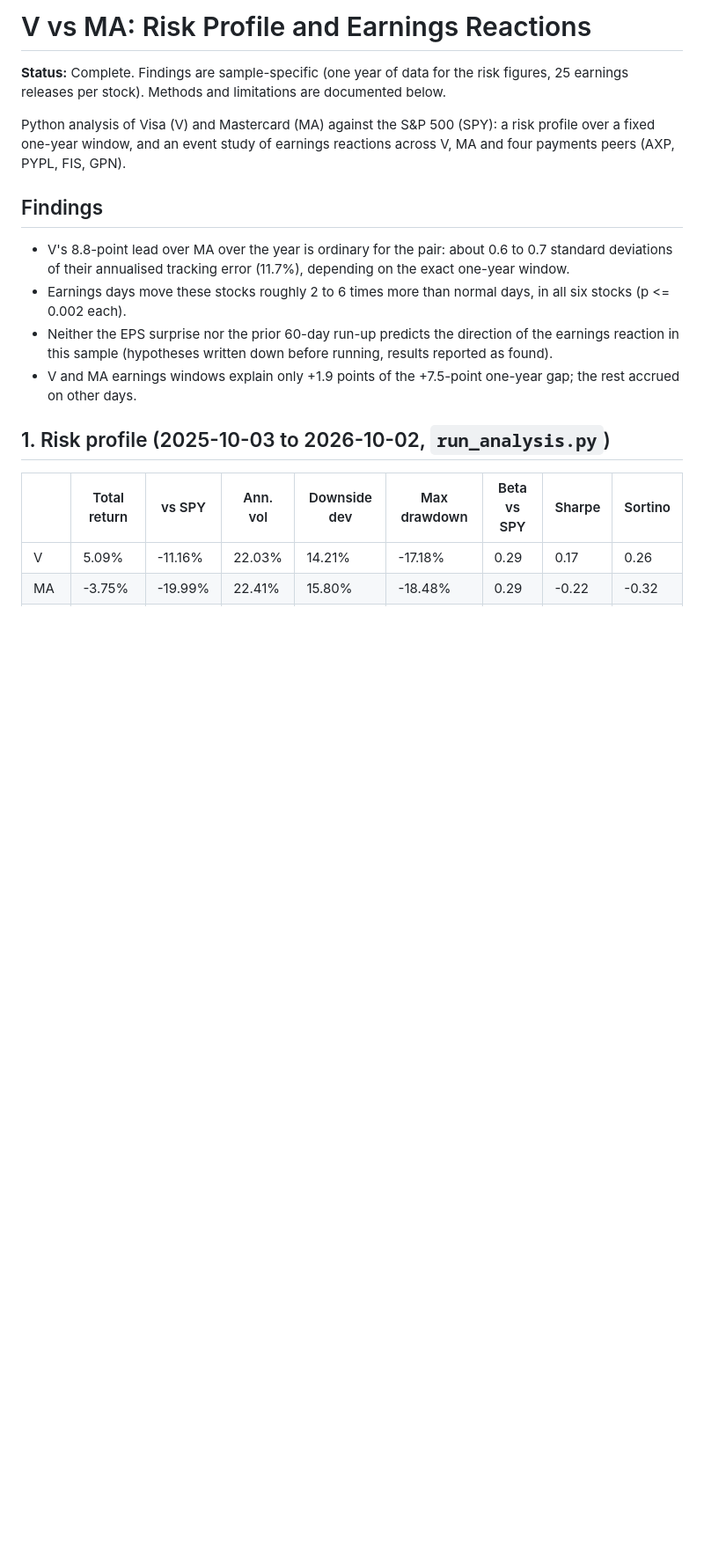
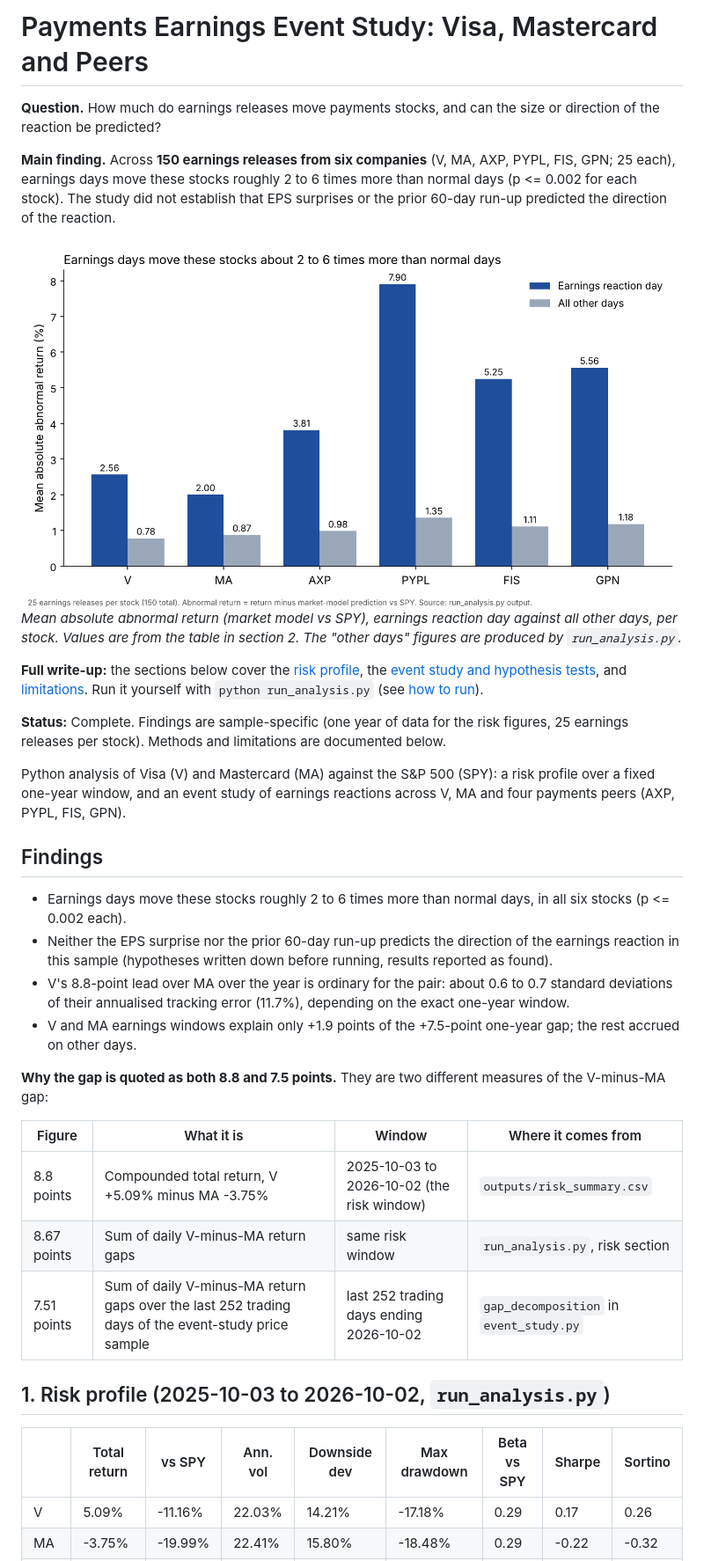
Before and after one commit to yasinlatif22-cpu/payments-earnings-event-study, a Markdown page: README.md, the part around the change. Shown at 88% size. GitHub-like rendering; pictures changed too: outputs/earnings_vs_other_days.png (added); blank space fills up the shorter version.

Commit message:
Polish README

```diff
--- a/README.md
+++ b/README.md
@@ -1,14 +1,38 @@
-# V vs MA: Risk Profile and Earnings Reactions
+# Payments Earnings Event Study: Visa, Mastercard and Peers
+
+**Question.** How much do earnings releases move payments stocks, and can the size or direction of the reaction be predicted?
+
+**Main finding.** Across **150 earnings releases from six companies** (V, MA, AXP, PYPL, FIS, GPN; 25 each), earnings days move
+these stocks roughly 2 to 6 times more than normal days (p <= 0.002 for each stock). The study did not establish that EPS
+surprises or the prior 60-day run-up predicted the direction of the reaction.
+
+![Grouped bar chart of mean absolute abnormal return on earnings reaction days versus all other days for V, MA, AXP, PYPL, FIS and GPN; earnings days are 2 to 6 times larger for every stock.](outputs/earnings_vs_other_days.png)
+*Mean absolute abnormal return (market model vs SPY), earnings reaction day against all other days, per stock. Values are from
+the table in section 2. The "other days" figures are produced by `run_analysis.py`.*
+
+**Full write-up:** the sections below cover the [risk profile](#1-risk-profile-2025-10-03-to-2026-10-02-run_analysispy),
+the [event study and hypothesis tests](#2-earnings-event-study-event_studypy), and [limitations](#limitations).
+Run it yourself with `python run_analysis.py` (see [how to run](#project-structure-and-how-to-run)).
 
 **Status:** Complete. Findings are sample-specific (one year of data for the risk figures, 25 earnings releases per stock). Methods and limitations are documented below.
 
 Python analysis of Visa (V) and Mastercard (MA) against the S&P 500 (SPY): a risk profile over a fixed one-year window, and an event study of earnings reactions across V, MA and four payments peers (AXP, PYPL, FIS, GPN).
 
 ## Findings
-- V's 8.8-point lead over MA over the year is ordinary for the pair: about 0.6 to 0.7 standard deviations of their annualised tracking error (11.7%), depending on the exact one-year window.
 - Earnings days move these stocks roughly 2 to 6 times more than normal days, in all six stocks (p <= 0.002 each).
 - Neither the EPS surprise nor the prior 60-day run-up predicts the direction of the earnings reaction in this sample (hypotheses written down before running, results reported as found).
+- V's 8.8-point lead over MA over the year is ordinary for the pair: about 0.6 to 0.7 standard deviations of their annualised tracking error (11.7%), depending on the exact one-year window.
 - V and MA earnings windows explain only +1.9 points of the +7.5-point one-year gap; the rest accrued on other days.
+
+**Why the gap is quoted as both 8.8 and 7.5 points.** They are two different measures of the V-minus-MA gap:
+
+| Figure | What it is | Window | Where it comes from |
+|---|---|---|---|
+| 8.8 points | Compounded total return, V +5.09% minus MA -3.75% | 2025-10-03 to 2026-10-02 (the risk window) | `outputs/risk_summary.csv` |
+| 8.67 points | Sum of daily V-minus-MA return gaps | same risk window | `run_analysis.py`, risk section |
+| 7.51 points | Sum of daily V-minus-MA return gaps over the last 252 trading days of the event-study price sample | last 252 trading days ending 2026-10-02 | `gap_decomposition` in `event_study.py` |
+
+<!-- TODO(Yasin): 8.67 vs 7.51 should be nearly the same window, yet differ by 1.16 points. I could not rerun run_analysis.py here (Yahoo Finance is blocked in my workspace), so I could not confirm the first date of the 252-day window or whether it differs from the risk window. Run the script, print the first and last date used by gap_decomposition, and either align the windows or state the exact dates here. -->
 
 ## 1. Risk profile (2025-10-03 to 2026-10-02, `run_analysis.py`)
 | | Total return | vs SPY | Ann. vol | Downside dev | Max drawdown | Beta vs SPY | Sharpe | Sortino |
```
